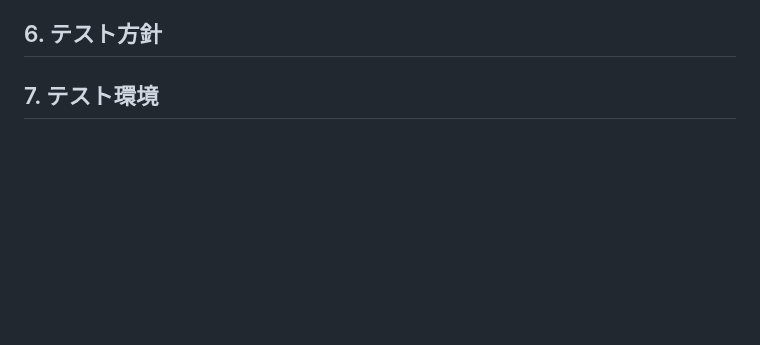
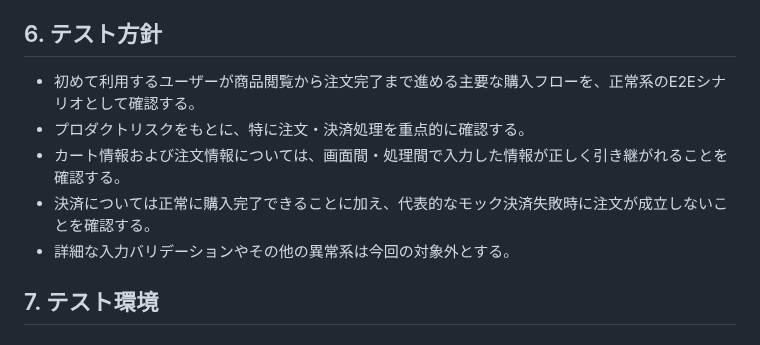
Before and after one commit to m5320023m-max/QA-EC-Portfolio, a Markdown page: 02_テスト計画/テスト計画書.md, the part around the change. Rendered like a GitHub page; blank space fills up the shorter version.

Commit message:
Update テスト計画書.md
テスト方針追加

```diff
--- a/02_テスト計画/テスト計画書.md
+++ b/02_テスト計画/テスト計画書.md
@@ -78,6 +78,12 @@
 
 ## 6. テスト方針
 
+- 初めて利用するユーザーが商品閲覧から注文完了まで進める主要な購入フローを、正常系のE2Eシナリオとして確認する。
+- プロダクトリスクをもとに、特に注文・決済処理を重点的に確認する。
+- カート情報および注文情報については、画面間・処理間で入力した情報が正しく引き継がれることを確認する。
+- 決済については正常に購入完了できることに加え、代表的なモック決済失敗時に注文が成立しないことを確認する。
+- 詳細な入力バリデーションやその他の異常系は今回の対象外とする。
+
 ## 7. テスト環境
 
 ## 8. 体制と役割
```
